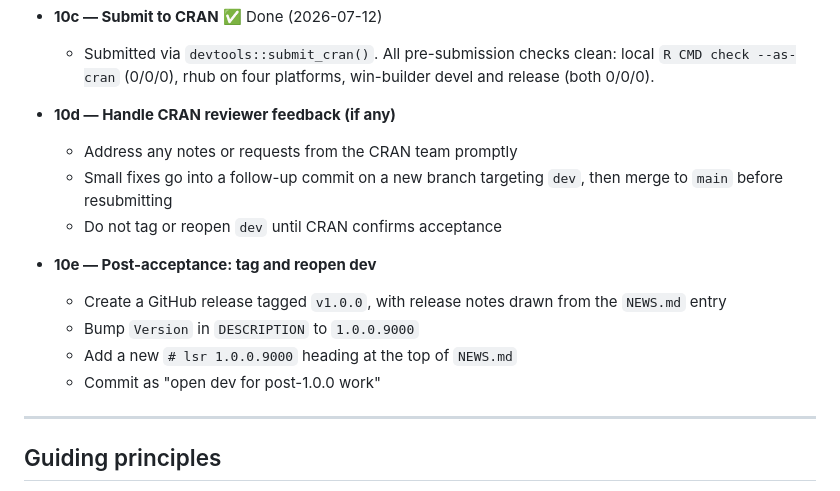
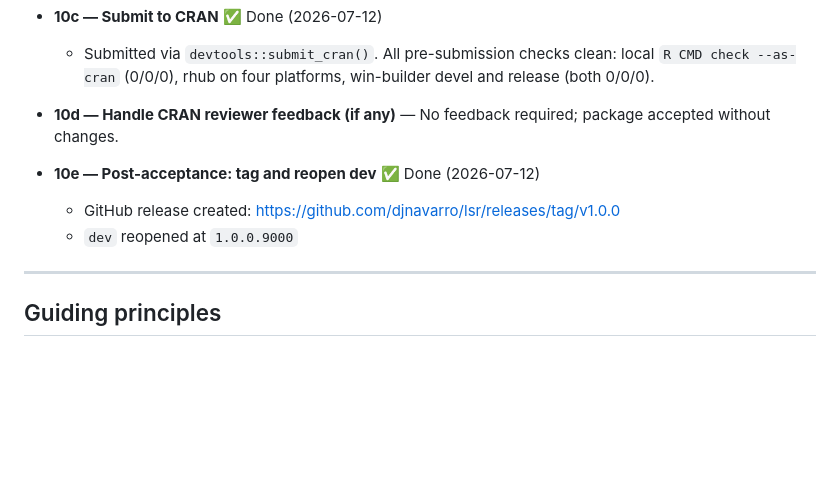
Before and after one commit to djnavarro/lsr, a Markdown page: PLAN.md, the part around the change. GitHub-like rendering; blank space fills up the shorter version.

Commit message:
stage 10: mark complete; update version and release info

```diff
--- a/PLAN.md
+++ b/PLAN.md
@@ -423,18 +423,12 @@ release on GitHub.
     local `R CMD check --as-cran` (0/0/0), rhub on four platforms, win-builder
     devel and release (both 0/0/0).
 
-- **10d — Handle CRAN reviewer feedback (if any)**
-  - Address any notes or requests from the CRAN team promptly
-  - Small fixes go into a follow-up commit on a new branch targeting `dev`,
-    then merge to `main` before resubmitting
-  - Do not tag or reopen `dev` until CRAN confirms acceptance
+- **10d — Handle CRAN reviewer feedback (if any)** — No feedback required;
+  package accepted without changes.
 
-- **10e — Post-acceptance: tag and reopen dev**
-  - Create a GitHub release tagged `v1.0.0`, with release notes drawn from
-    the `NEWS.md` entry
-  - Bump `Version` in `DESCRIPTION` to `1.0.0.9000`
-  - Add a new `# lsr 1.0.0.9000` heading at the top of `NEWS.md`
-  - Commit as "open dev for post-1.0.0 work"
+- **10e — Post-acceptance: tag and reopen dev** ✅ Done (2026-07-12)
+  - GitHub release created: https://github.com/djnavarro/lsr/releases/tag/v1.0.0
+  - `dev` reopened at `1.0.0.9000`
 
 ---
 
```
Also changed, not shown: AGENTS.md (+5 -4 lines).
